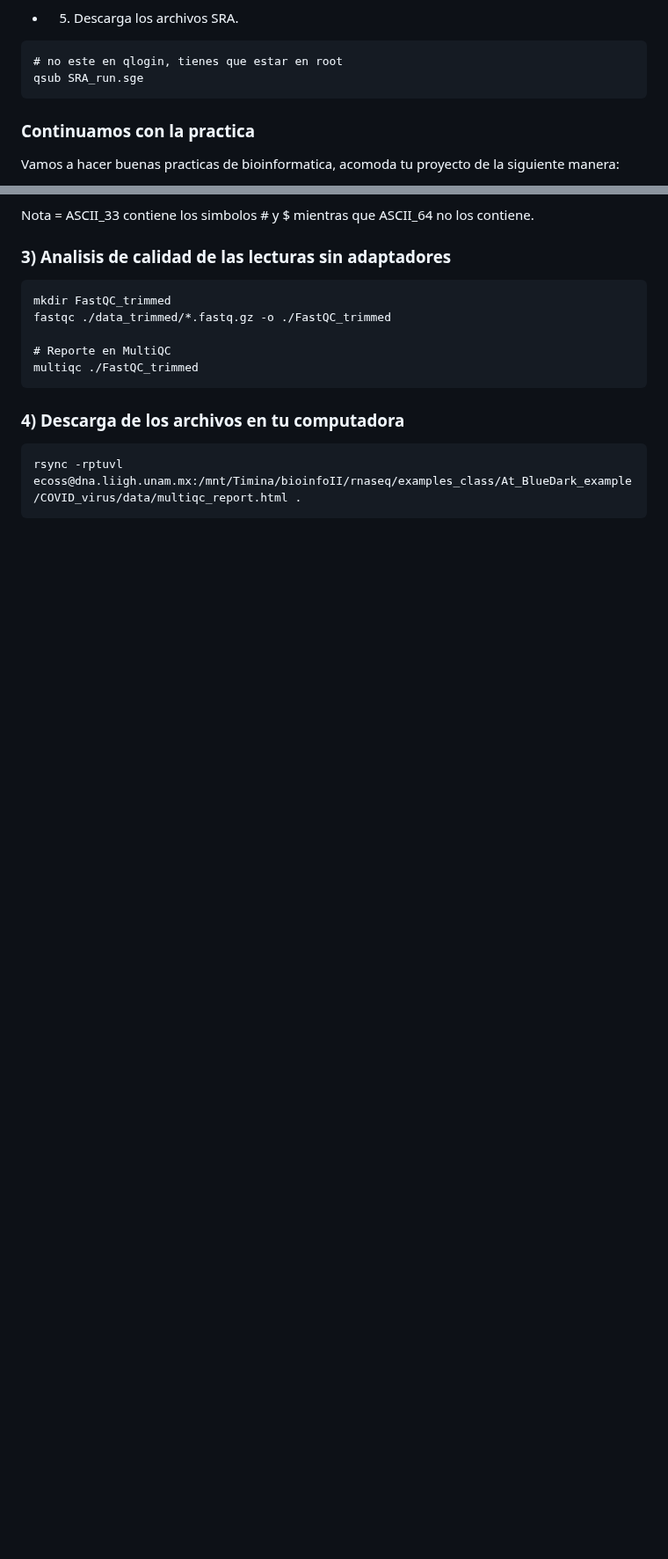
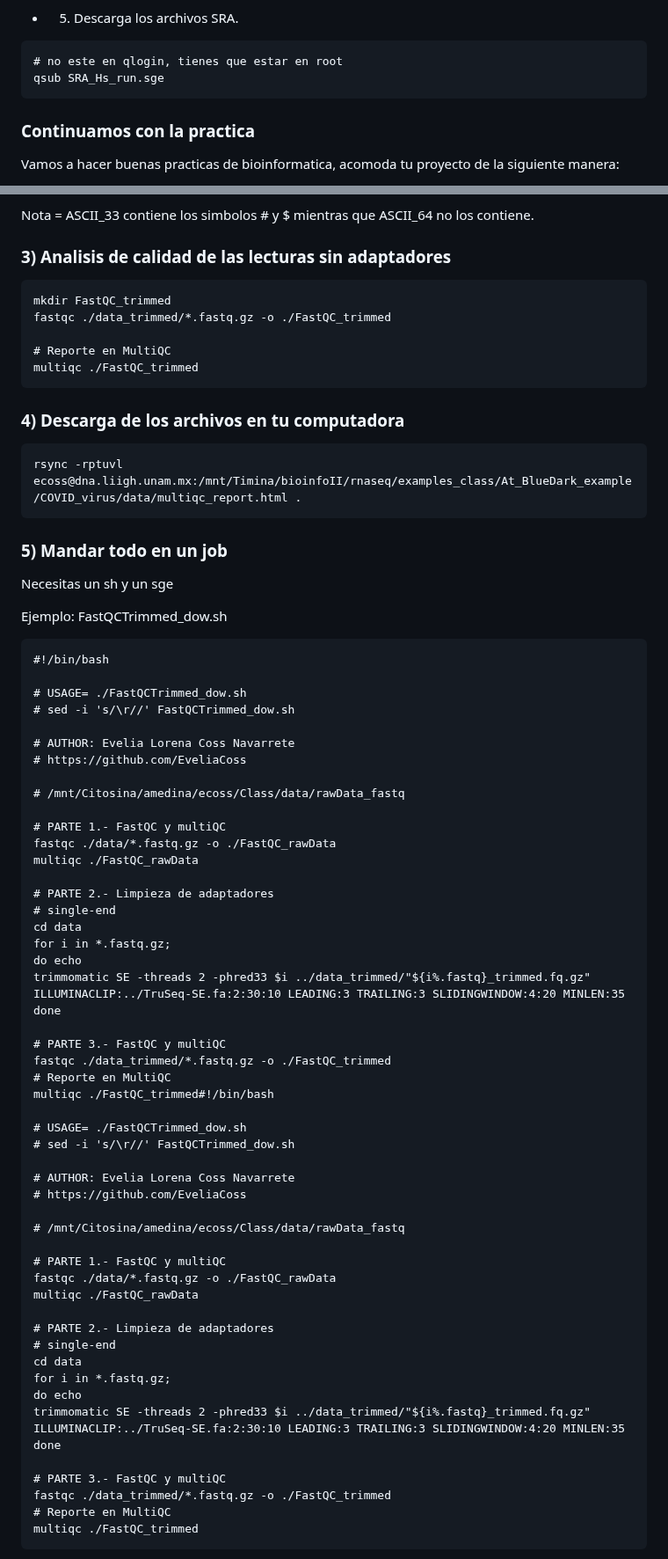
Before and after one commit to EveliaCoss/RNAseq_classFEB2023, a Markdown page: RNA_seq/README.md, 2 parts joined by grey strips. Shown at 88% size. GitHub-like rendering; blank space fills up the shorter version.

````diff
--- a/RNA_seq/README.md
+++ b/RNA_seq/README.md
@@ -208,7 +208,7 @@ NOTA: necesitas mas modulos debes agregarlos en el archivo.sge, si cambias el sc
 
 ```
 # no este en qlogin, tienes que estar en root
-qsub SRA_run.sge
+qsub SRA_Hs_run.sge
 ```
 
 ### Continuamos con la practica
@@ -310,3 +311,63 @@ multiqc ./FastQC_trimmed
 rsync -rptuvl ecoss@dna.liigh.unam.mx:/mnt/Timina/bioinfoII/rnaseq/examples_class/At_BlueDark_example/COVID_virus/data/multiqc_report.html .
 ```
 
+### 5) Mandar todo en un job
+
+Necesitas un sh y un sge
+
+Ejemplo:  FastQCTrimmed_dow.sh
+
+```
+#!/bin/bash
+
+# USAGE= ./FastQCTrimmed_dow.sh
+# sed -i 's/\r//' FastQCTrimmed_dow.sh
+
+# AUTHOR: Evelia Lorena Coss Navarrete
+# https://github.com/EveliaCoss
+
+# /mnt/Citosina/amedina/ecoss/Class/data/rawData_fastq
+
+# PARTE 1.- FastQC y multiQC
+fastqc ./data/*.fastq.gz -o ./FastQC_rawData
+multiqc ./FastQC_rawData
+
+# PARTE 2.- Limpieza de adaptadores
+# single-end
+cd data
+for i in *.fastq.gz;
+do echo
+trimmomatic SE -threads 2 -phred33 $i ../data_trimmed/"${i%.fastq}_trimmed.fq.gz" ILLUMINACLIP:../TruSeq-SE.fa:2:30:10 LEADING:3 TRAILING:3 SLIDINGWINDOW:4:20 MINLEN:35
+done
+
+# PARTE 3.- FastQC y multiQC
+fastqc ./data_trimmed/*.fastq.gz -o ./FastQC_trimmed
+# Reporte en MultiQC
+multiqc ./FastQC_trimmed#!/bin/bash
+
+# USAGE= ./FastQCTrimmed_dow.sh
+# sed -i 's/\r//' FastQCTrimmed_dow.sh
+
+# AUTHOR: Evelia Lorena Coss Navarrete
+# https://github.com/EveliaCoss
+
+# /mnt/Citosina/amedina/ecoss/Class/data/rawData_fastq
+
+# PARTE 1.- FastQC y multiQC
+fastqc ./data/*.fastq.gz -o ./FastQC_rawData
+multiqc ./FastQC_rawData
+
+# PARTE 2.- Limpieza de adaptadores
+# single-end
+cd data
+for i in *.fastq.gz;
+do echo
+trimmomatic SE -threads 2 -phred33 $i ../data_trimmed/"${i%.fastq}_trimmed.fq.gz" ILLUMINACLIP:../TruSeq-SE.fa:2:30:10 LEADING:3 TRAILING:3 SLIDINGWINDOW:4:20 MINLEN:35
+done
+
+# PARTE 3.- FastQC y multiQC
+fastqc ./data_trimmed/*.fastq.gz -o ./FastQC_trimmed
+# Reporte en MultiQC
+multiqc ./FastQC_trimmed
+```
+
````
Also changed, not shown: other parts of RNA_seq/README.md (+103 -11 lines).
